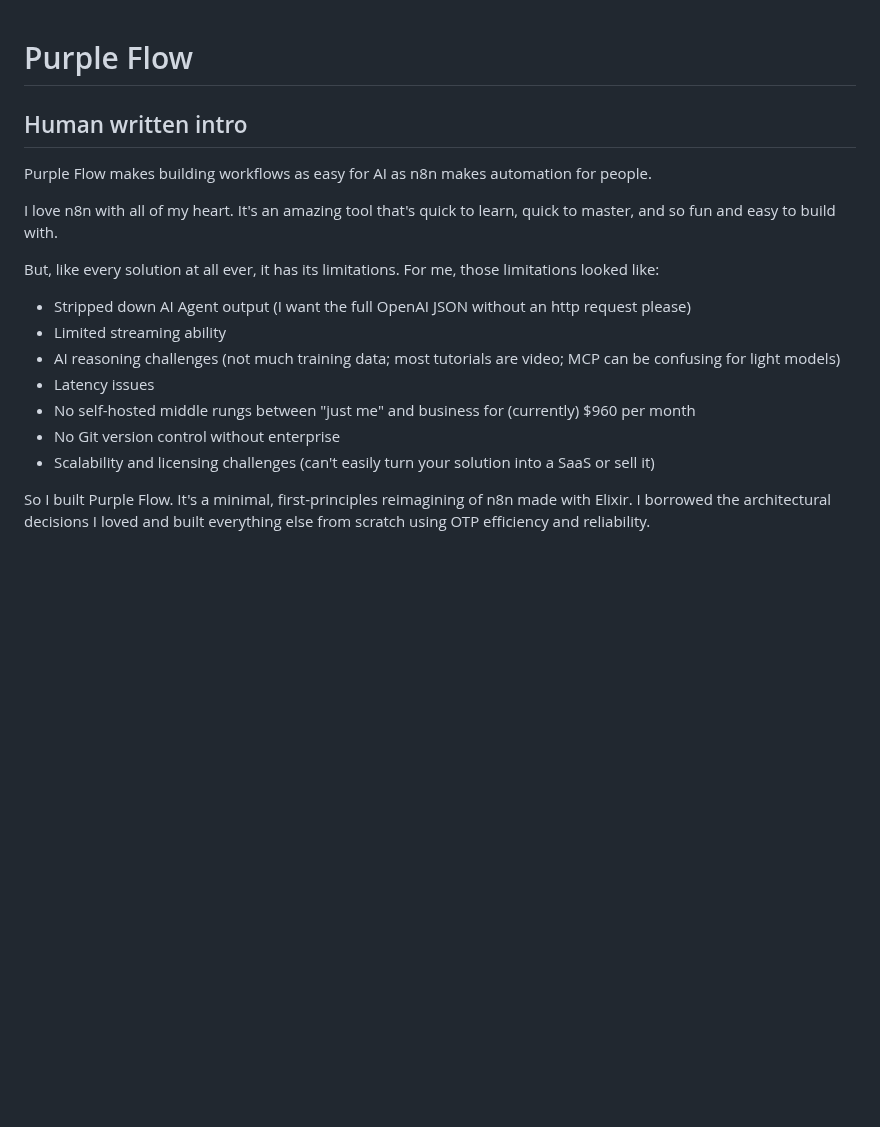
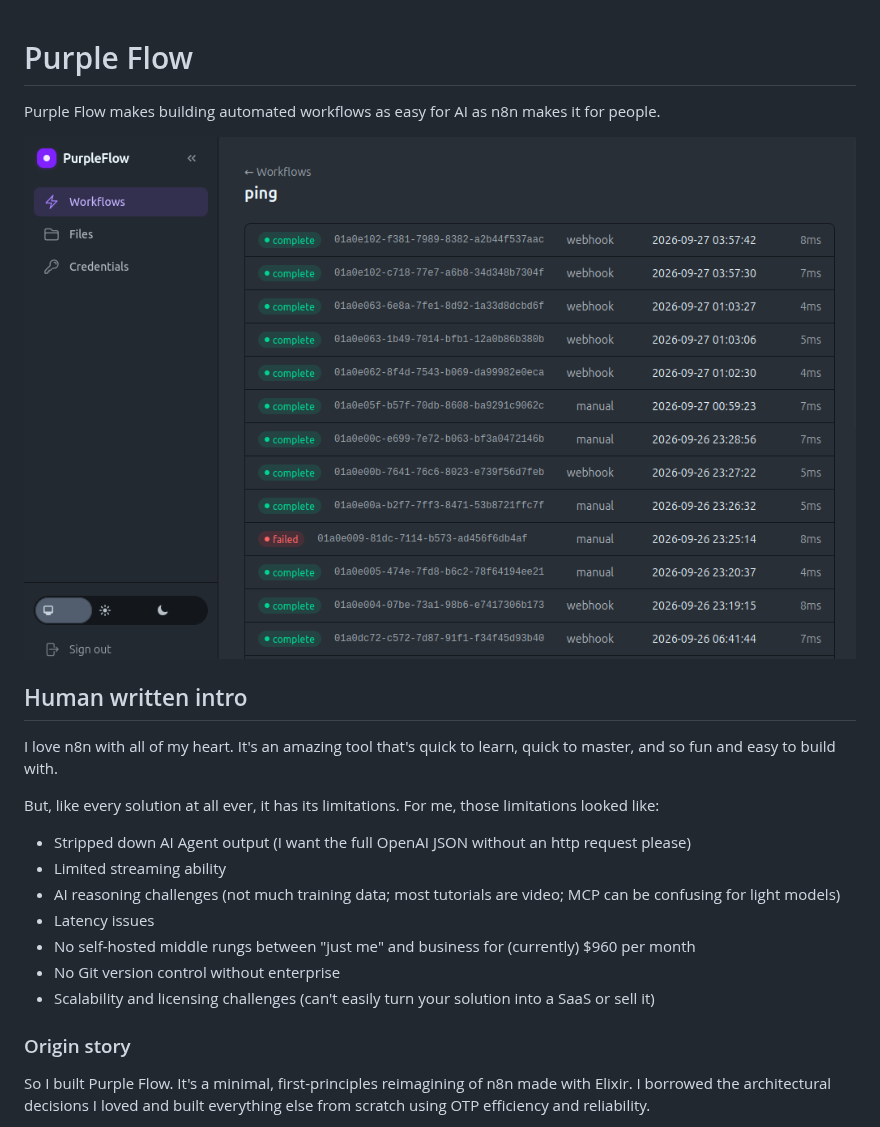
Before and after one commit to leetheguy/purple_flow, a Markdown page: README.md, the part around one of its changes. Drawn GitHub-style; pictures changed too: image.png (added); blank space fills up the shorter version.

```diff
--- a/README.md
+++ b/README.md
@@ -1,8 +1,10 @@
 # Purple Flow
 
+Purple Flow makes building automated workflows as easy for AI as n8n makes it for people.
+
+![alt text](image.png)
+
 ## Human written intro
-
-Purple Flow makes building workflows as easy for AI as n8n makes automation for people.
 
 I love n8n with all of my heart. It's an amazing tool that's quick to learn, quick to master, and so fun and easy to build with.
 
@@ -15,6 +17,8 @@ But, like every solution at all ever, it has its limitations. For me, those limi
 - No self-hosted middle rungs between "just me" and business for (currently) $960 per month
 - No Git version control without enterprise
 - Scalability and licensing challenges (can't easily turn your solution into a SaaS or sell it)
+
+### Origin story
 
 So I built Purple Flow. It's a minimal, first-principles reimagining of n8n made with Elixir. I borrowed the architectural decisions I loved and built everything else from scratch using OTP efficiency and reliability.
 
```
Also changed, not shown: other parts of README.md (+73 -16 lines), samples/AGENTS.md (added, +244 -0 lines), 3 other files.
